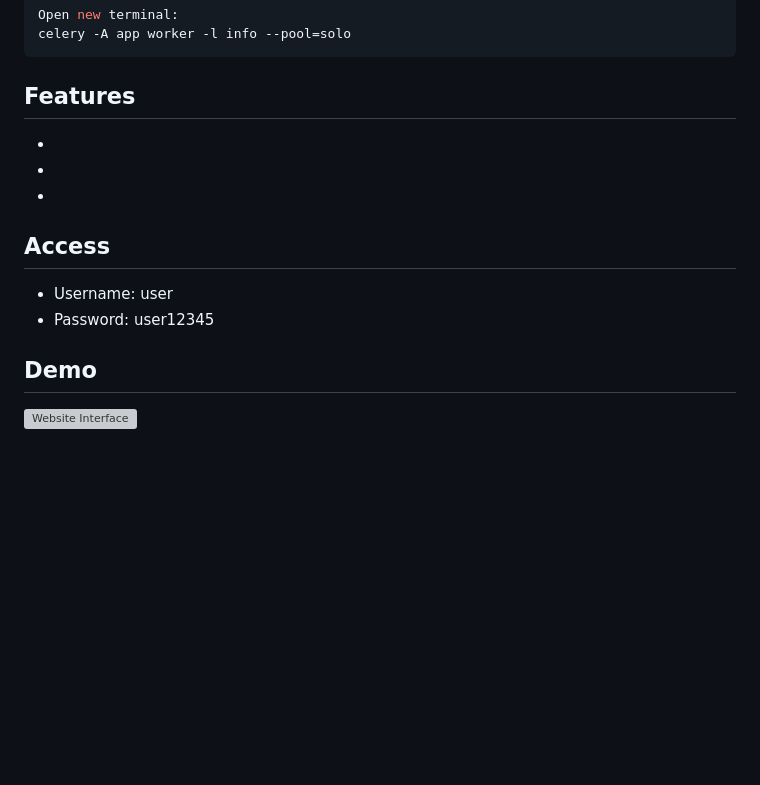
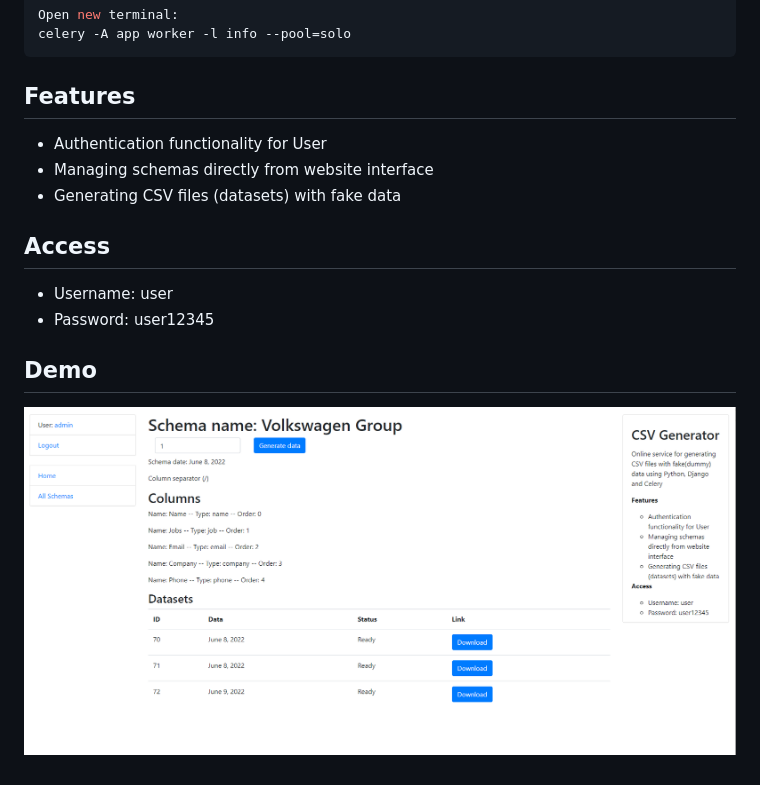
Before and after one commit to denyslipin/csv-generator-app, a Markdown page: README.md, the part around the change printed below. GitHub-like rendering; pictures changed too: demo.png (added); blank space fills up the shorter version; grey boxes are pictures that could not be loaded.

```diff
--- a/README.md
+++ b/README.md
@@ -25,9 +25,9 @@ celery -A app worker -l info --pool=solo
 
 ## Features
 
-*
-*
-*
+* Authentication functionality for User
+* Managing schemas directly from website interface
+* Generating CSV files (datasets) with fake data
 
 ## Access
 
@@ -36,4 +36,4 @@ celery -A app worker -l info --pool=solo
 
 ## Demo
 
-![Website Interface]()
+![Website Interface](demo.png)
```
Also changed, not shown: other parts of README.md (+1 -1 lines), 1 other file.
